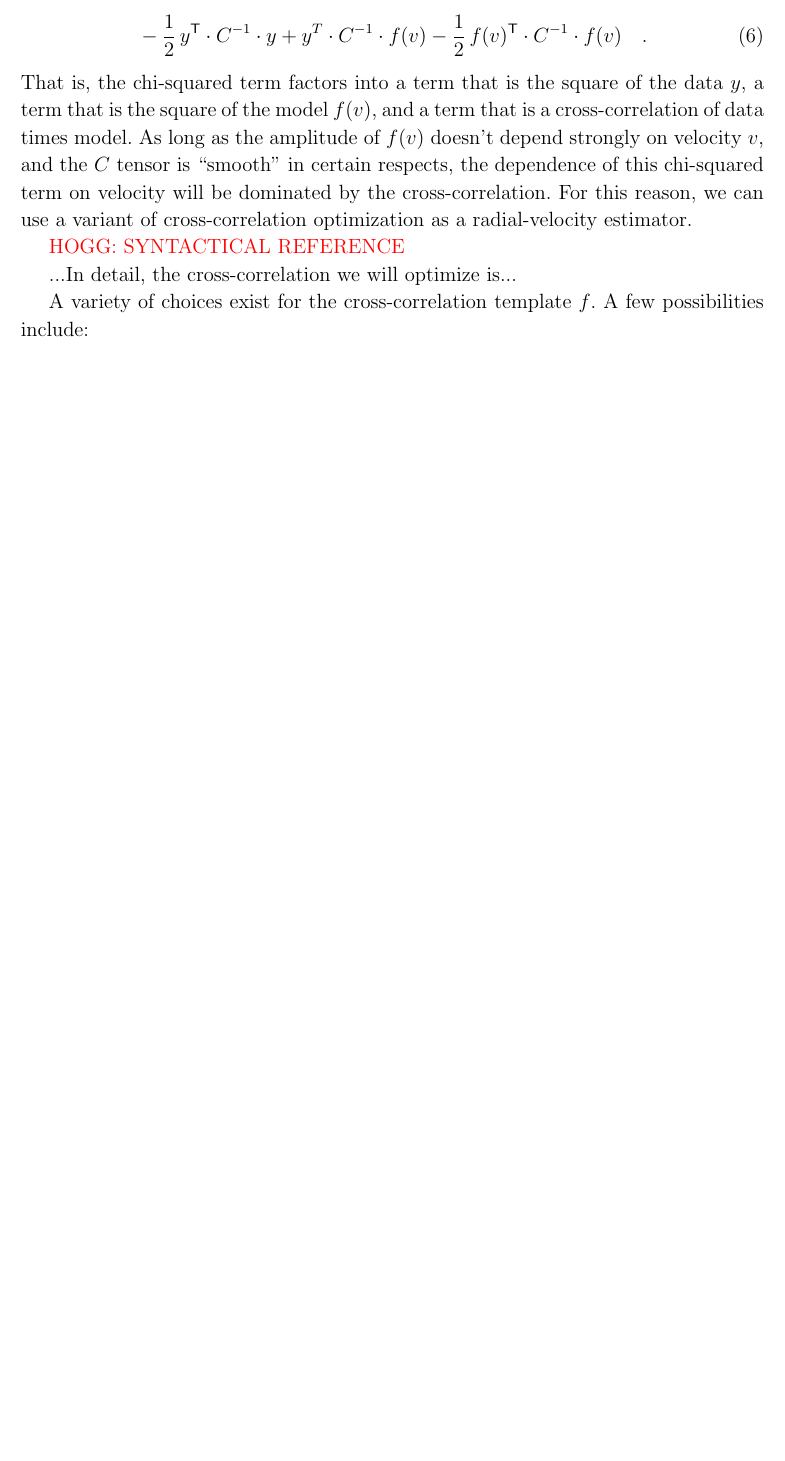
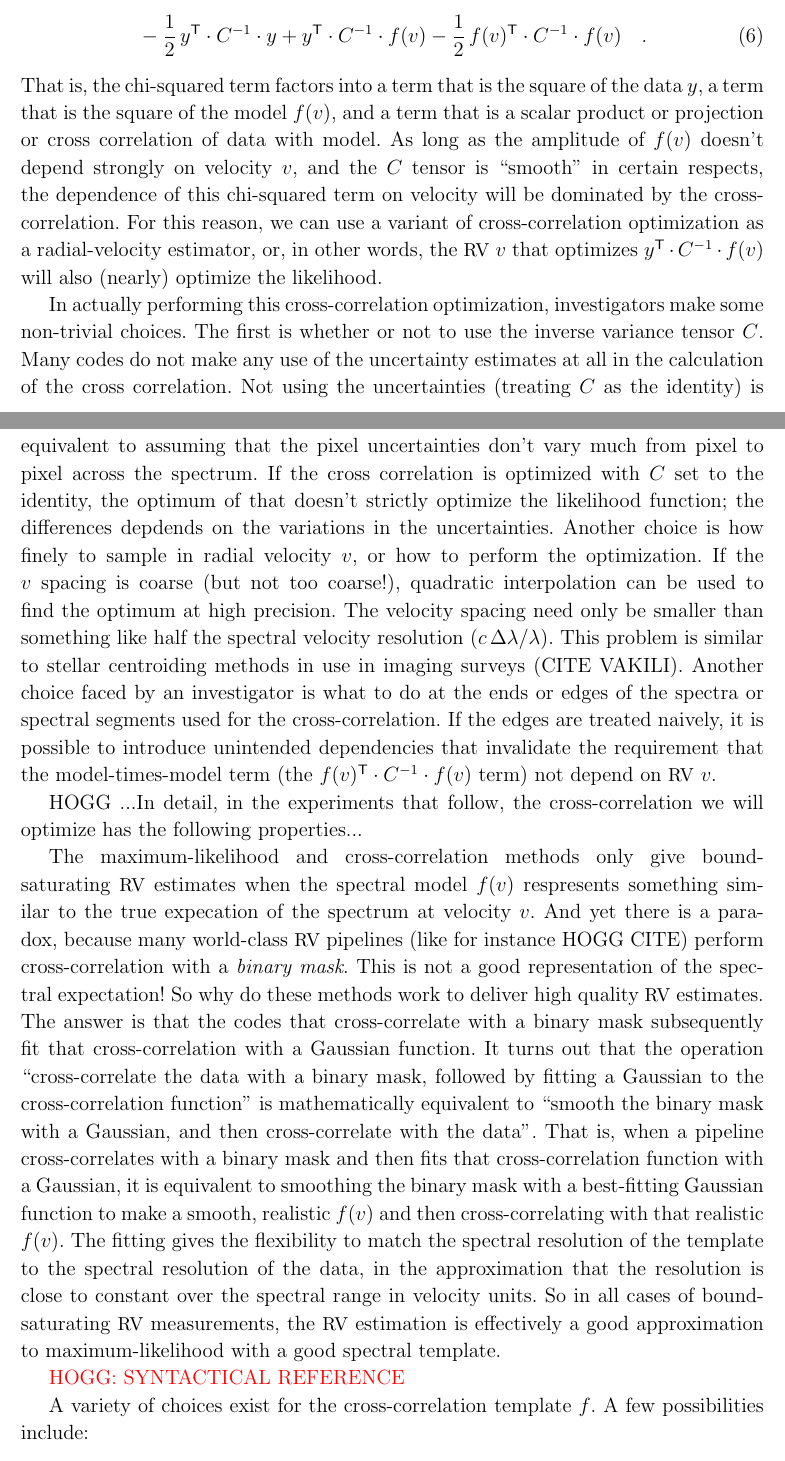
Before and after one commit to davidwhogg/EPRV, a LaTeX paper (paper/eprv.tex): part of page 6 of 11 before the commit and two parts of pages 6 and 7 of 12 after it, the two joined at a grey line, cut so that both start at the same text, the shorter picture padded with empty space. Compiled offline with LaTeX, dvips and Ghostscript; a missing bibliography style is replaced by a similar one.

Commit message:
cross correlations orama

```diff
--- a/paper/eprv.tex
+++ b/paper/eprv.tex
@@ -415,22 +415,81 @@ also maximum-likelihood optima. The argument is as follows:
 If we expand the quadratic form (chi-squared term) in the
 likelihood in equation~(\ref{eq:lf}), it becomes
 \begin{equation}
-{}-\frac{1}{2}\,y\T\cdot C^{-1}\cdot y + y^T\cdot C^{-1}\cdot f(v)
+ {}-\frac{1}{2}\,y\T\cdot C^{-1}\cdot y
+               + y\T\cdot C^{-1}\cdot f(v)
 -\frac{1}{2}\,f(v)\T\cdot C^{-1}\cdot f(v) \quad.
 \end{equation}
 That is, the chi-squared term factors into a term that is the square
 of the data $y$, a term that is the square of the model $f(v)$,
-and a term that is a cross-correlation of data times model.
+and a term that is a scalar product or projection or
+cross correlation of data with model.
 As long as the amplitude of $f(v)$ doesn't depend strongly on velocity $v$,
 and the $C$ tensor is ``smooth'' in certain respects, the dependence of this
 chi-squared term on velocity will be dominated by the
 cross-correlation.
 For this reason, we can use a variant of cross-correlation
-optimization as a radial-velocity estimator.
+optimization as a radial-velocity estimator, or, in other words, the
+\RV\ $v$ that optimizes $y\T\cdot C^{-1}\cdot f(v)$ will also (nearly)
+optimize the likelihood.
+
+In actually performing this cross-correlation optimization,
+investigators make some non-trivial choices.
+The first is whether or not to use the inverse variance tensor $C$.
+Many codes do not make any use of the uncertainty estimates at all in
+the calculation of the cross correlation.
+Not using the uncertainties (treating $C$ as the identity) is
+equivalent to assuming that the pixel uncertainties don't vary much
+from pixel to pixel across the spectrum.
+If the cross correlation is optimized with $C$ set to the identity,
+the optimum of that doesn't strictly optimize the likelihood function;
+the differences depdends on the variations in the uncertainties.
+Another choice is how finely to sample in radial velocity $v$, or how
+to perform the optimization.
+If the $v$ spacing is coarse (but not too coarse!), quadratic
+interpolation can be used to find the optimum at high precision.
+The velocity spacing need only be smaller than something like half the
+spectral velocity resolution ($c\,\Delta\lambda / \lambda$).
+This problem is similar to stellar centroiding methods in use in
+imaging surveys (CITE VAKILI).
+Another choice faced by an investigator is what to do at the ends or
+edges of the spectra or spectral segments used for the
+cross-correlation.
+If the edges are treated naively, it is possible to introduce unintended
+dependencies that invalidate the requirement that the model-times-model term
+(the $f(v)\T\cdot C^{-1}\cdot f(v)$ term) not depend on \RV\ $v$.
+
+HOGG ...In detail, in the experiments that follow, the
+cross-correlation we will optimize has the following properties...
+
+The maximum-likelihood and cross-correlation methods only give
+bound-saturating \RV\ estimates when the spectral model $f(v)$
+respresents something similar to the true expecation of the spectrum
+at velocity $v$.
+And yet there is a paradox, because many world-class \RV\ pipelines
+(like for instance HOGG CITE) perform cross-correlation with a
+\emph{binary mask}.
+This is not a good representation of the spectral expectation! So why
+do these methods work to deliver high quality \RV\ estimates.
+The answer is that the codes that cross-correlate with a binary mask
+subsequently fit that cross-correlation with a Gaussian function.
+It turns out that the operation ``cross-correlate the data with a
+binary mask, followed by fitting a Gaussian to the cross-correlation
+function'' is mathematically equivalent to ``smooth the binary mask
+with a Gaussian, and then cross-correlate with the data''.
+That is, when a pipeline cross-correlates with a binary mask and then
+fits that cross-correlation function with a Gaussian, it is equivalent
+to smoothing the binary mask with a best-fitting Gaussian function to
+make a smooth, realistic $f(v)$ and then cross-correlating with that
+realistic $f(v)$.
+The fitting gives the flexibility to match the spectral resolution of
+the template to the spectral resolution of the data, in the
+approximation that the resolution is close to constant over the
+spectral range in velocity units.
+So in all cases of bound-saturating \RV\ measurements, the
+\RV\ estimation is effectively a good approximation to
+maximum-likelihood with a good spectral template.
 
 \todo{HOGG: SYNTACTICAL REFERENCE}
-
-...In detail, the cross-correlation we will optimize is...
 
 A variety of choices exist for the cross-correlation template $f$. A few possibilities include:
 \begin{itemize}
```
